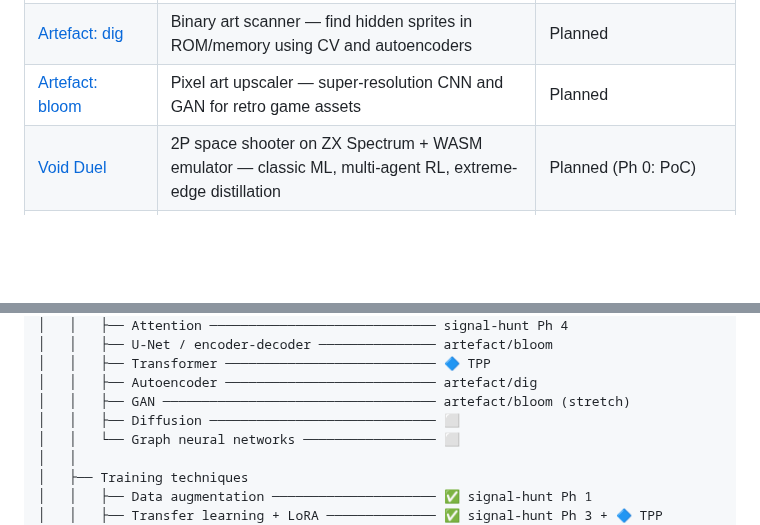
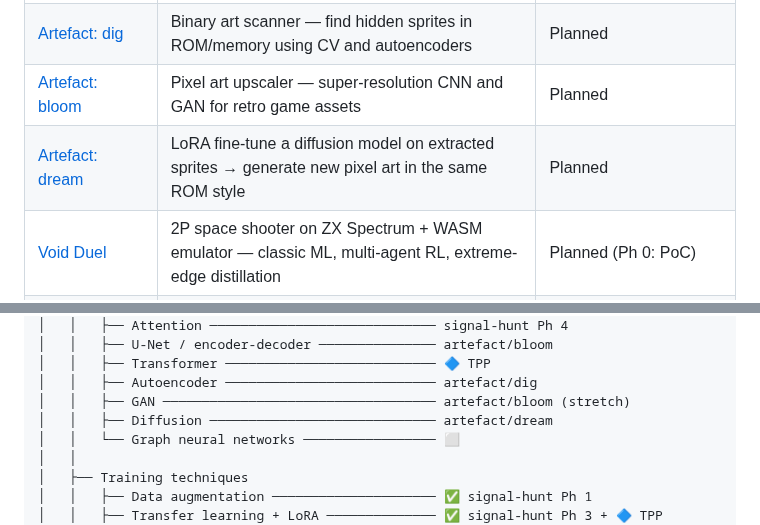
Before and after one commit to benwaar/games, a Markdown page: STUDY.md, 2 parts joined by grey strips. GitHub-like rendering; blank space fills up the shorter version.

Commit message:
docs: add artefact/dream — LoRA/diffusion phase, fills Diffusion gap
artefact/dream: LoRA fine-tune a diffusion model on sprites extracted
by artefact/dig → generate new pixel art in the same ROM style.

STUDY.md: add dream to project table; Diffusion ⬜ → artefact/dream.

dig → bloom → dream is a natural chain: find sprites, upscale them,
dream new ones in the same style.

AI: claude/sonnet-4.6 no-ticket 64k/1k
Co-Authored-By: Claude Sonnet 4.6 (1M context) <noreply@anthropic.com>

```diff
--- a/STUDY.md
+++ b/STUDY.md
@@ -33,6 +33,7 @@ The focus is applied: every skill maps to a class of real problem. The business
 | [Acoustic Odyssey: echo](acoustic-odyssey/echo/) | Adaptive RL system — MDP, Q-learning, personalises task difficulty to the user | Planned |
 | [Artefact: dig](artefact/dig/) | Binary art scanner — find hidden sprites in ROM/memory using CV and autoencoders | Planned |
 | [Artefact: bloom](artefact/bloom/) | Pixel art upscaler — super-resolution CNN and GAN for retro game assets | Planned |
+| [Artefact: dream](artefact/dream/) | LoRA fine-tune a diffusion model on extracted sprites → generate new pixel art in the same ROM style | Planned |
 | [Void Duel](void-duel/) | 2P space shooter on ZX Spectrum + WASM emulator — classic ML, multi-agent RL, extreme-edge distillation | Planned (Ph 0: PoC) |
 | TPP | LLM engineering — RAG, MCP, deterministic evals, agent orchestration | 🔷 Complete (separate repo) |
 
@@ -68,7 +69,7 @@ AI / ML
 │   │   ├── Transformer ─────────────────────────── 🔷 TPP
 │   │   ├── Autoencoder ─────────────────────────── artefact/dig
 │   │   ├── GAN ─────────────────────────────────── artefact/bloom (stretch)
-│   │   ├── Diffusion ───────────────────────────── ⬜
+│   │   ├── Diffusion ───────────────────────────── artefact/dream
 │   │   └── Graph neural networks ───────────────── ⬜
 │   │
 │   ├── Training techniques
```
